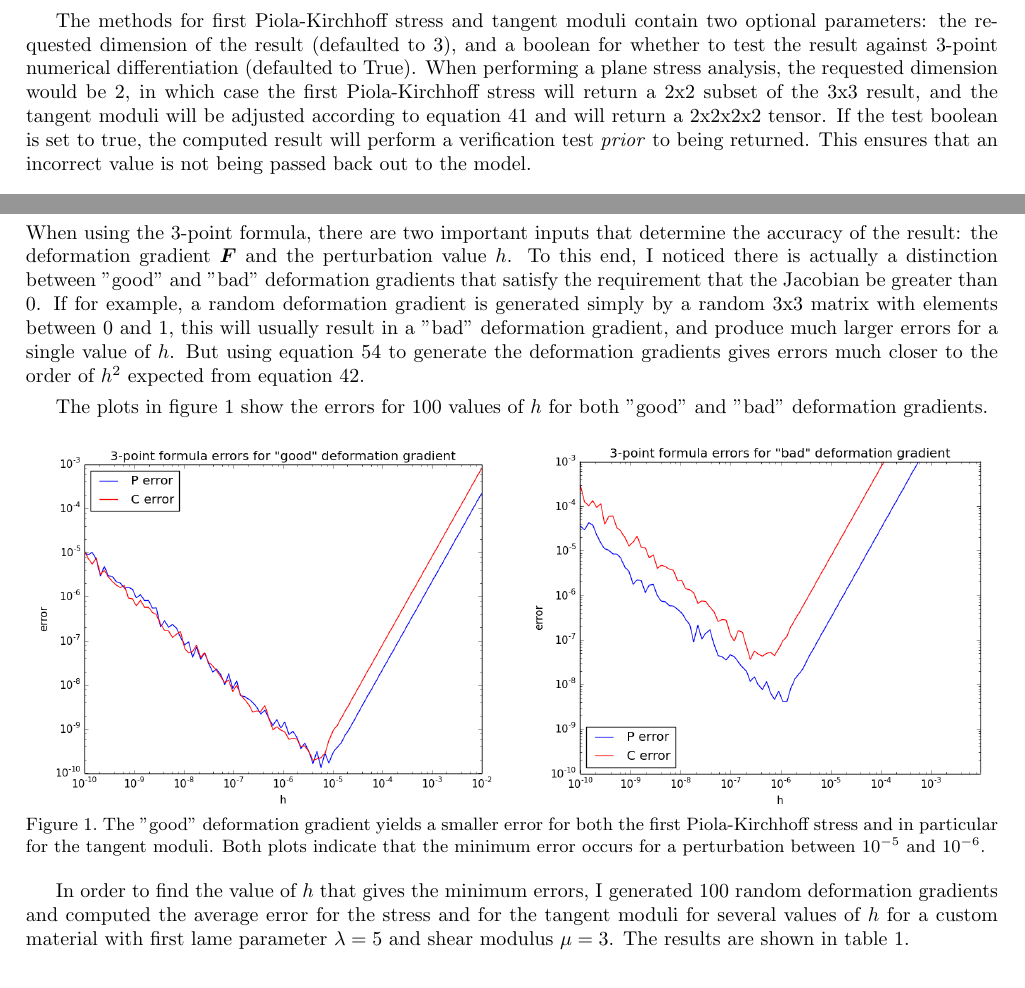
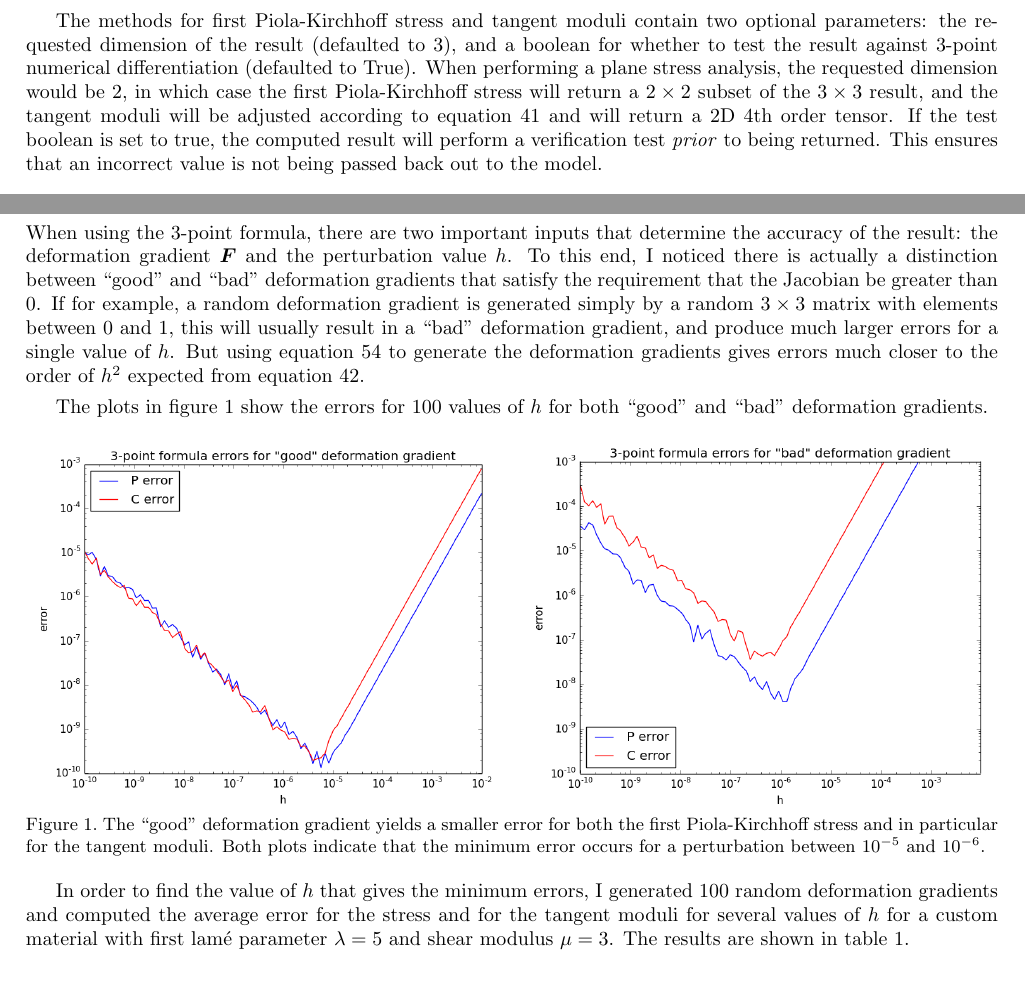
Before and after one commit to tjryan/finite-element-analysis, a LaTeX paper (Report/Finite Element Code Report.tex): two parts of pages 7 and 10 of 12, joined at a grey line, cut so that both start at the same text. Compiled offline with pdfLaTeX.

Commit message:
Update report with feedback from assignment 1.

```diff
--- a/Report/Finite Element Code Report.tex
+++ b/Report/Finite Element Code Report.tex
@@ -291,9 +291,9 @@ This quantity is also unique in that its structure is directly affected by the a
 Similarly, the class also contains a method for enforcing plane strain, but this has not yet been implemented.
 
 \subsubsection{Constitutive Laws}
-The model keeps a reference to the constitutive law object being using for the analysis. As of now, there is only one option, and that is the Neo-Hookean model. The constitutive law is nothing more than a set of three methods that compute kinetic quantities from a 3x3 deformation gradient. The expressions for these quantities are computed by hand such that derivatives do not need to be handled in the code, as this would be very difficult. The class has no knowledge of the assumptions of the model (ie. plane stress/strain), as this information is contained in the construction of the deformation gradient itself, and therefore the return values will reflect this assumption without being aware of it.
+The model keeps a reference to the constitutive law object being using for the analysis. As of now, there is only one option, and that is the Neo-Hookean model. The constitutive law is nothing more than a set of three methods that compute kinetic quantities from a $3 \times 3$ deformation gradient. The expressions for these quantities are computed by hand such that derivatives do not need to be handled in the code, as this would be very difficult. The class has no knowledge of the assumptions of the model (ie. plane stress/strain), as this information is contained in the construction of the deformation gradient itself, and therefore the return values will reflect this assumption without being aware of it.
 
-The methods for first Piola-Kirchhoff stress and tangent moduli contain two optional parameters: the requested dimension of the result (defaulted to 3), and a boolean for whether to test the result against 3-point numerical differentiation (defaulted to True). When performing a plane stress analysis, the requested dimension would be 2, in which case the first Piola-Kirchhoff stress will return a 2x2 subset of the 3x3 result, and the tangent moduli will be adjusted according to equation \ref{eq: 2d tangent moduli} and will return a 2x2x2x2 tensor. If the test boolean is set to true, the computed result will perform a verification test \textit{prior} to being returned. This ensures that an incorrect value is not being passed back out to the model.
+The methods for first Piola-Kirchhoff stress and tangent moduli contain two optional parameters: the requested dimension of the result (defaulted to 3), and a boolean for whether to test the result against 3-point numerical differentiation (defaulted to True). When performing a plane stress analysis, the requested dimension would be 2, in which case the first Piola-Kirchhoff stress will return a $2 \times 2$ subset of the $3 \times 3$ result, and the tangent moduli will be adjusted according to equation \ref{eq: 2d tangent moduli} and will return a 2D 4th order tensor. If the test boolean is set to true, the computed result will perform a verification test \textit{prior} to being returned. This ensures that an incorrect value is not being passed back out to the model.
 
 The numerical differentiation tests use the 3-point formula to check the validity of our computed results for the first Piola-Kirchhoff and the tangent moduli. The 3-point formula comes from a 3rd order Taylor expansion, and is given by:
 \begin{gather}
@@ -434,19 +434,19 @@ These matrices match those computed by hand.
 The Neo-Hookean constitutive model was implemented using the equations derived in section \ref{subsec: constitutive laws} for the strain energy density, first Piola-Kirchhoff stress, and tangent moduli. In order to check the accuracy of their implementation, we use the 3-point formula numerical differentiation tests, the material frame indifference tests, and the material symmetry tests.
 
 \subsubsection{3-point formula}
-When using the 3-point formula, there are two important inputs that determine the accuracy of the result: the deformation gradient $\bm{F}$ and the perturbation value $h$. To this end, I noticed there is actually a distinction between "good" and "bad" deformation gradients that satisfy the requirement that the Jacobian be greater than 0. If for example, a random deformation gradient is generated simply by a random 3x3 matrix with elements between 0 and 1, this will usually result in a "bad" deformation gradient, and produce much larger errors for a single value of $h$. But using equation \ref{eq: random deformation gradient} to generate the deformation gradients gives errors much closer to the order of $h^2$ expected from equation \ref{eq: 3 point formula}.
+When using the 3-point formula, there are two important inputs that determine the accuracy of the result: the deformation gradient $\bm{F}$ and the perturbation value $h$. To this end, I noticed there is actually a distinction between ``good" and ``bad" deformation gradients that satisfy the requirement that the Jacobian be greater than 0. If for example, a random deformation gradient is generated simply by a random $3 \times 3$ matrix with elements between 0 and 1, this will usually result in a ``bad" deformation gradient, and produce much larger errors for a single value of $h$. But using equation \ref{eq: random deformation gradient} to generate the deformation gradients gives errors much closer to the order of $h^2$ expected from equation \ref{eq: 3 point formula}.
 
-The plots in figure \ref{fig: numerical differentiation error} show the errors for 100 values of $h$ for both "good" and "bad" deformation gradients.
+The plots in figure \ref{fig: numerical differentiation error} show the errors for 100 values of $h$ for both ``good" and ``bad" deformation gradients.
 
 \begin{figure}[h]
 \centering
 \includegraphics[width=3.25in]{error_good_F.png} \quad
 \includegraphics[width=3.25in]{error_bad_F.png}
-\caption{The "good" deformation gradient yields a smaller error for both the first Piola-Kirchhoff stress and in particular for the tangent moduli. Both plots indicate that the minimum error occurs for a perturbation between $10^{-5}$ and $10^{-6}$.}
+\caption{The ``good" deformation gradient yields a smaller error for both the first Piola-Kirchhoff stress and in particular for the tangent moduli. Both plots indicate that the minimum error occurs for a perturbation between $10^{-5}$ and $10^{-6}$.}
 \label{fig: numerical differentiation error}
 \end{figure}
 
-In order to find the value of $h$ that gives the minimum errors, I generated 100 random deformation gradients and computed the average error for the stress and for the tangent moduli for several values of $h$ for a custom material with first lame parameter $\lambda = 5$ and shear modulus $\mu = 3$. The results are shown in table \ref{table: h vs. error}.
+In order to find the value of $h$ that gives the minimum errors, I generated 100 random deformation gradients and computed the average error for the stress and for the tangent moduli for several values of $h$ for a custom material with first lam\'e parameter $\lambda = 5$ and shear modulus $\mu = 3$. The results are shown in table \ref{table: h vs. error}.
 
 \begin{table}[h]
 	\centering
```
Also changed, not shown: Report/Finite Element Code Report.pdf, Report/Finite Element Code Report.tex (12 more changed lines), 3 other files.
